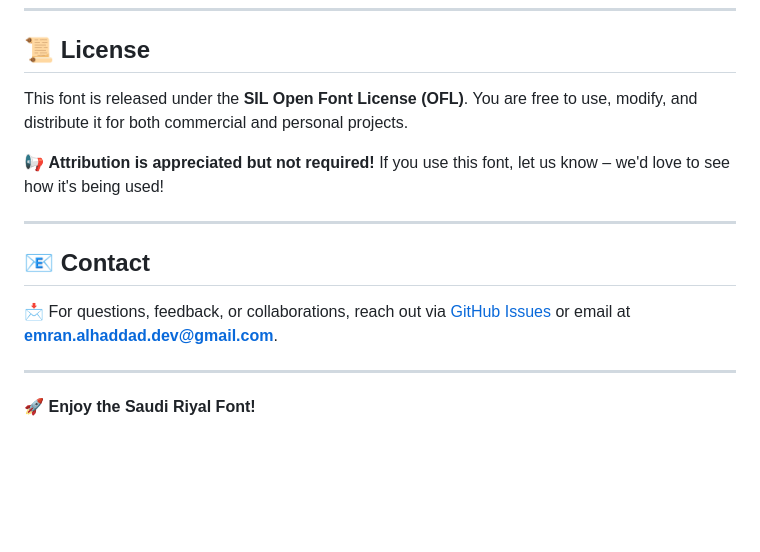
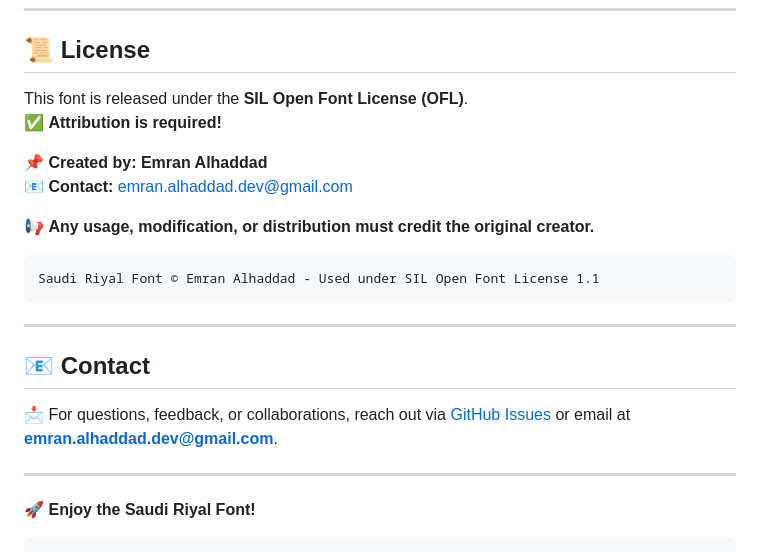
Before and after one commit to emran-alhaddad/Saudi-Riyal-Font, a Markdown page: README.md, the part around the change printed below. Rendered like a GitHub page; blank space fills up the shorter version.

````diff
--- a/README.md
+++ b/README.md
@@ -91,9 +112,16 @@ If you find issues, please report them via the [Issues](https://github.com/emran
 ---
 
 ## 📜 License
-This font is released under the **SIL Open Font License (OFL)**. You are free to use, modify, and distribute it for both commercial and personal projects.
+This font is released under the **SIL Open Font License (OFL)**.
+✅ **Attribution is required!**
 
-📢 **Attribution is appreciated but not required!** If you use this font, let us know – we'd love to see how it's being used!
+📌 **Created by:** **Emran Alhaddad**
+📧 **Contact:** emran.alhaddad.dev@gmail.com
+
+📢 **Any usage, modification, or distribution must credit the original creator.**
+```
+Saudi Riyal Font © Emran Alhaddad - Used under SIL Open Font License 1.1
+```
 
 ---
 
@@ -103,3 +131,4 @@ This font is released under the **SIL Open Font License (OFL)**. You are free to
 ---
 
 🚀 **Enjoy the Saudi Riyal Font!**
+```
````
Also changed, not shown: other parts of README.md (+33 -12 lines), examples/example-demo.png (added), 1 other file.
